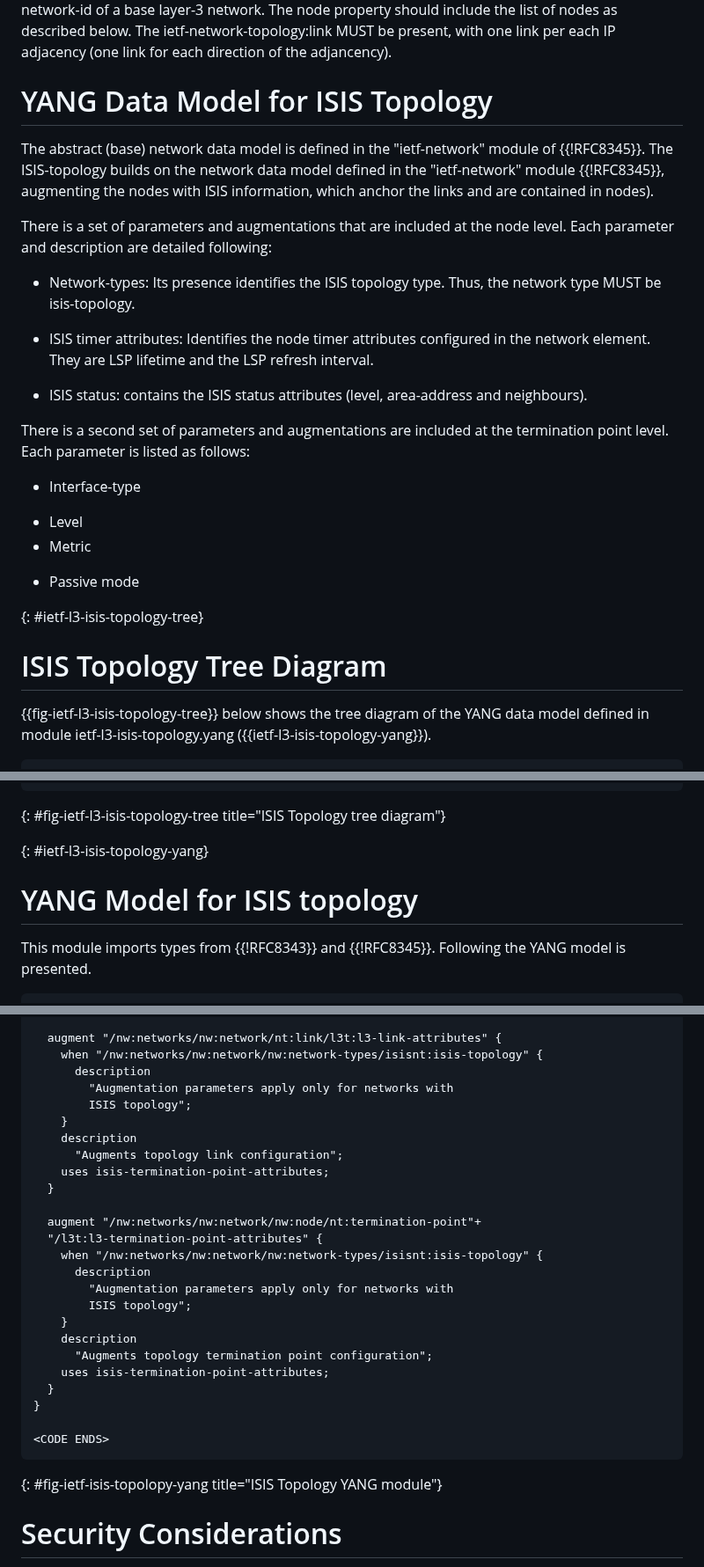
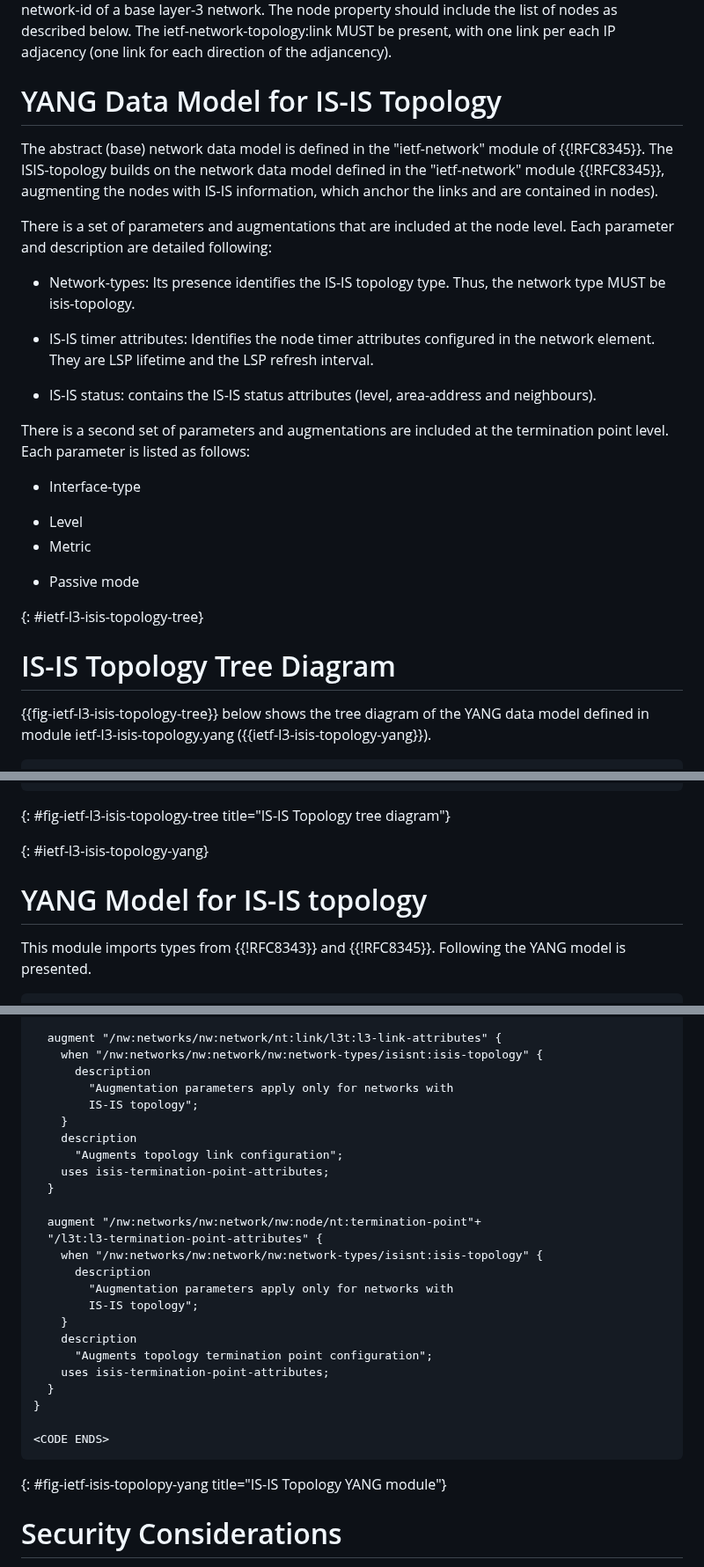
Before and after one commit to oscargdd/drafts-nmop-isis-ospf-topologies, a Markdown page: draft-ogondio-opsawg-isis-topology.md, 3 parts joined by grey strips. Shown at 88% size. Drawn GitHub-style.

```diff
--- a/draft-ogondio-opsawg-isis-topology.md
+++ b/draft-ogondio-opsawg-isis-topology.md
@@ -117,15 +117,15 @@ The supporting-network property can include the network-id of a base layer-3 net
 The node property should include the list of nodes as described below.
 The ietf-network-topology:link MUST be present, with one link per each IP adjacency (one link for each direction of the adjancency).
 
-# YANG Data Model for ISIS Topology
+# YANG Data Model for IS-IS Topology
 
-The abstract (base) network data model is defined in the "ietf-network" module of {{!RFC8345}}. The ISIS-topology builds on the network data model defined in the "ietf-network" module {{!RFC8345}}, augmenting the nodes with ISIS information, which anchor the links and are contained in nodes).
+The abstract (base) network data model is defined in the "ietf-network" module of {{!RFC8345}}. The ISIS-topology builds on the network data model defined in the "ietf-network" module {{!RFC8345}}, augmenting the nodes with IS-IS information, which anchor the links and are contained in nodes).
 
 There is a set of parameters and augmentations that are included at the node level. Each parameter and description are detailed following:
 
-* Network-types: Its presence identifies the ISIS topology type. Thus, the network type MUST be isis-topology.
-+ ISIS timer attributes: Identifies the node timer attributes configured in the network element. They are LSP lifetime and the LSP refresh interval.
-- ISIS status: contains the ISIS status attributes (level, area-address and neighbours).
+* Network-types: Its presence identifies the IS-IS topology type. Thus, the network type MUST be isis-topology.
++ IS-IS timer attributes: Identifies the node timer attributes configured in the network element. They are LSP lifetime and the LSP refresh interval.
+- IS-IS status: contains the IS-IS status attributes (level, area-address and neighbours).
 
 
 There is a second set of parameters and augmentations are included at the termination point level. Each parameter is listed as follows:
@@ -137,7 +137,7 @@ There is a second set of parameters and augmentations are included at the termin
 
 {: #ietf-l3-isis-topology-tree}
 
-# ISIS Topology Tree Diagram
+# IS-IS Topology Tree Diagram
 
 {{fig-ietf-l3-isis-topology-tree}} below shows the tree diagram of the YANG data model defined in module ietf-l3-isis-topology.yang ({{ietf-l3-isis-topology-yang}}).
 
@@ -160,11 +160,11 @@ module: ietf-l3-isis-topology
        +--rw metric?           uint64
        +--rw is-passive?       boolean
 ~~~~
-{: #fig-ietf-l3-isis-topology-tree title="ISIS Topology tree diagram"}
+{: #fig-ietf-l3-isis-topology-tree title="IS-IS Topology tree diagram"}
 
 {: #ietf-l3-isis-topology-yang}
 
-# YANG Model for ISIS topology
+# YANG Model for IS-IS topology
 
 This module imports types from {{!RFC8343}} and {{!RFC8345}}. Following the YANG model is presented.
 
@@ -367,7 +367,7 @@ module ietf-l3-isis-topology {
     when "/nw:networks/nw:network/nw:network-types/isisnt:isis-topology" {
       description
         "Augmentation parameters apply only for networks with
-        ISIS topology";
+        IS-IS topology";
     }
     description
       "Augments topology link configuration";
@@ -379,7 +379,7 @@ module ietf-l3-isis-topology {
     when "/nw:networks/nw:network/nw:network-types/isisnt:isis-topology" {
       description
         "Augmentation parameters apply only for networks with
-        ISIS topology";
+        IS-IS topology";
     }
     description
       "Augments topology termination point configuration";
@@ -389,7 +389,7 @@ module ietf-l3-isis-topology {
 
 <CODE ENDS>
 ~~~~
-{: #fig-ietf-isis-topolopy-yang title="ISIS Topology YANG module"}
+{: #fig-ietf-isis-topolopy-yang title="IS-IS Topology YANG module"}
 
 # Security Considerations
 
```
Also changed, not shown: other parts of draft-ogondio-opsawg-isis-topology.md (+16 -16 lines).
